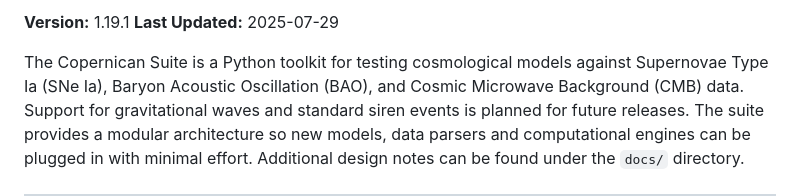
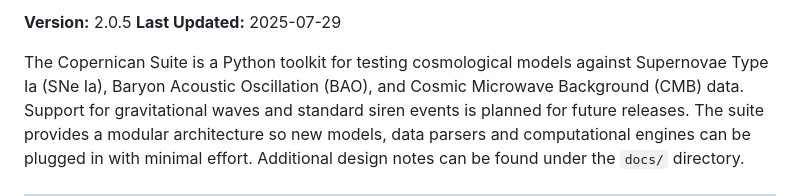
Before and after one commit to apostolovbg/copernican, a Markdown page: README.md, the part around the change. GitHub-like rendering.

```diff
--- a/README.md
+++ b/README.md
@@ -1,4 +1,4 @@
-**Version:** 1.19.1
+**Version:** 2.0.5
 **Last Updated:** 2025-07-29
 
 The Copernican Suite is a Python toolkit for testing cosmological models against Supernovae Type Ia (SNe Ia), Baryon Acoustic Oscillation (BAO), and Cosmic Microwave Background (CMB) data.
```
